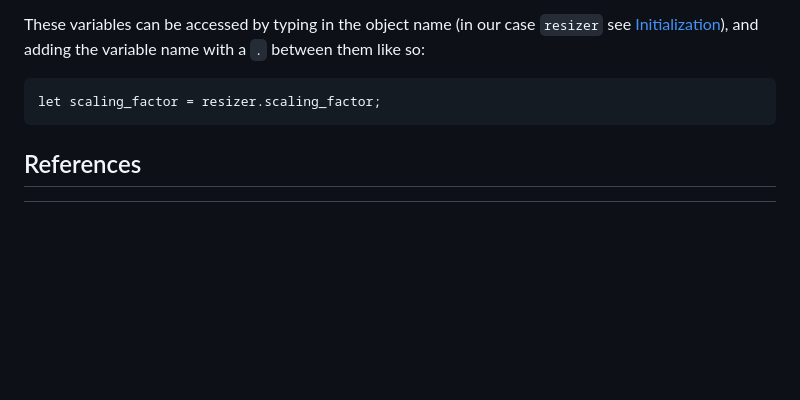
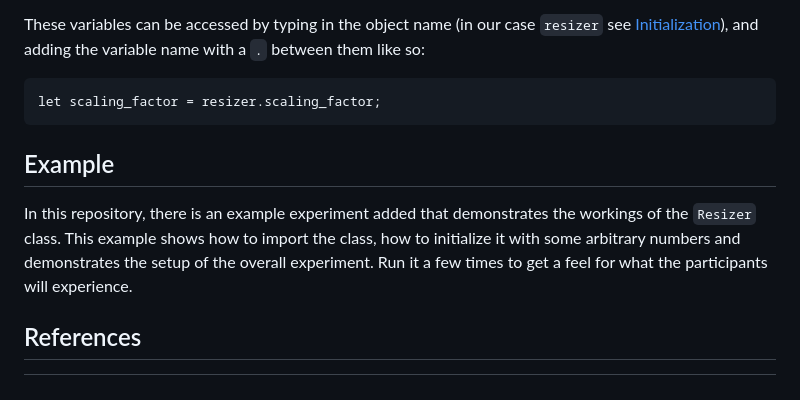
Before and after one commit to solo-fsw-projects/solo-fsw-opensesame_resizing, a Markdown page: README.md, the part around the change. Rendered like a GitHub page; blank space fills up the shorter version.

````diff
--- a/README.md
+++ b/README.md
@@ -87,7 +87,8 @@ These variables can be accessed by typing in the object name (in our case `resiz
 ```
 let scaling_factor = resizer.scaling_factor;
 ```
-
+## Example
+In this repository, there is an example experiment added that demonstrates the workings of the `Resizer` class. This example shows how to import the class, how to initialize it with some arbitrary numbers and demonstrates the setup of the overall experiment. Run it a few times to get a feel for what the participants will experience.
 
 ## References
 [^1]: de Leeuw, J.R., Gilbert, R.A., & Luchterhandt, B. (2023). jsPsych: Enabling an open-source collaborative ecosystem of behavioral experiments. Journal of Open Source Software, 8(85), 5351, https://joss.theoj.org/papers/10.21105/joss.05351.
````
